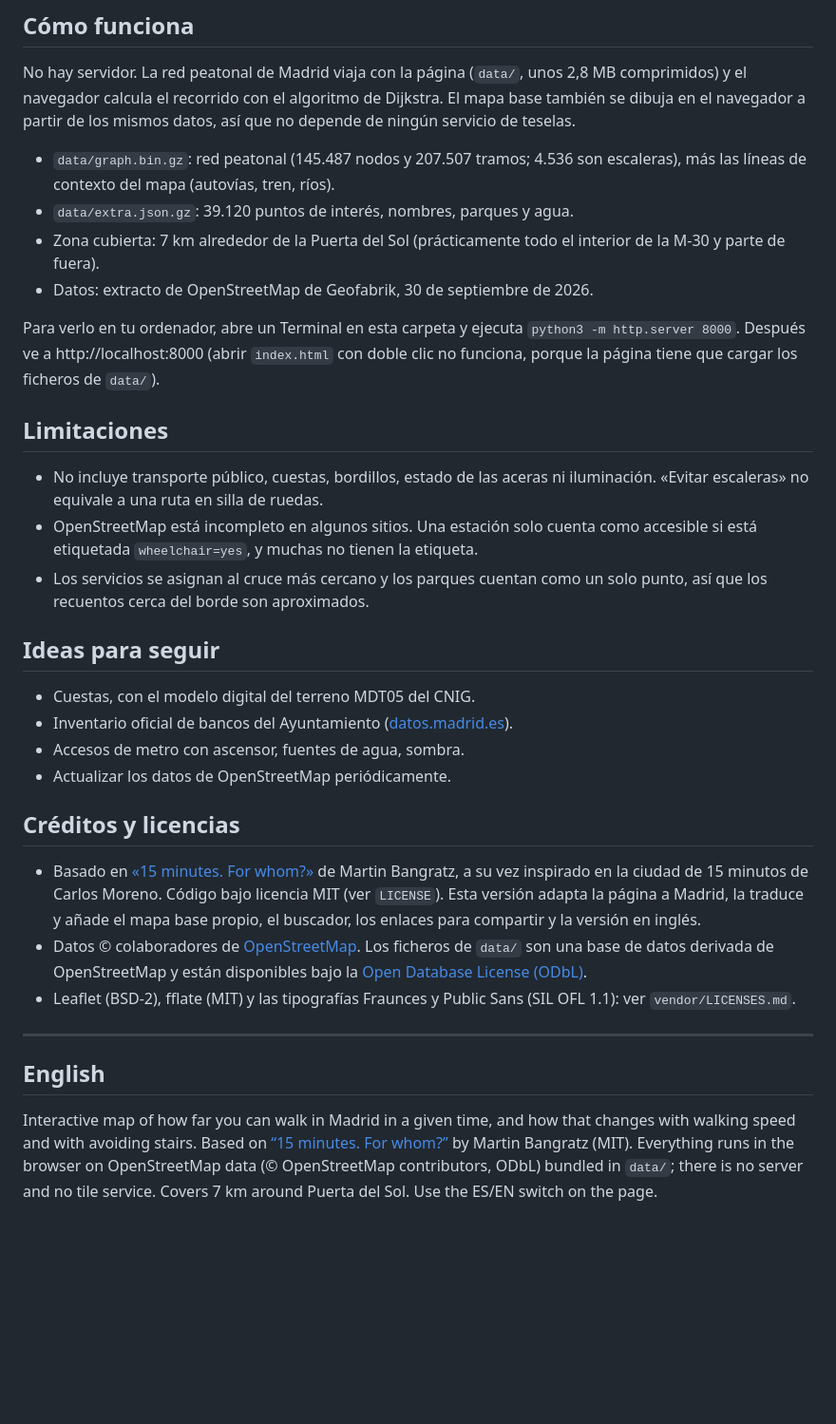
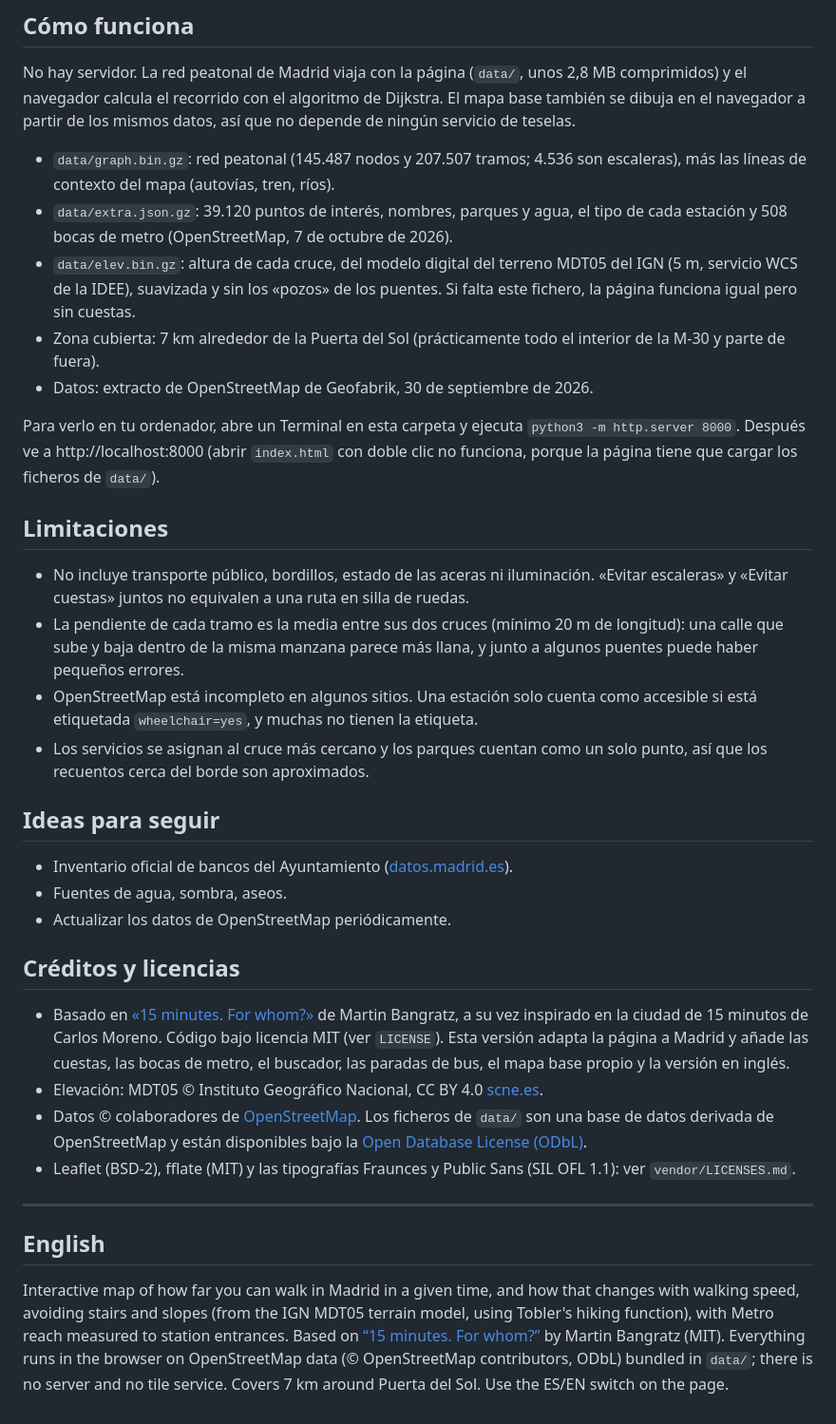
Before and after one commit to PabloLamiquiz/15--minutos-madrid, a Markdown page: README.md, the part around one of its changes. Shown at 95% size. Drawn GitHub-style; blank space fills up the shorter version.

```diff
--- a/README.md
+++ b/README.md
@@ -21,7 +23,8 @@ Mapa interactivo que muestra hasta dónde llegas andando por Madrid en un tiempo
 No hay servidor. La red peatonal de Madrid viaja con la página (`data/`, unos 2,8 MB comprimidos) y el navegador calcula el recorrido con el algoritmo de Dijkstra. El mapa base también se dibuja en el navegador a partir de los mismos datos, así que no depende de ningún servicio de teselas.
 
 - `data/graph.bin.gz`: red peatonal (145.487 nodos y 207.507 tramos; 4.536 son escaleras), más las líneas de contexto del mapa (autovías, tren, ríos).
-- `data/extra.json.gz`: 39.120 puntos de interés, nombres, parques y agua.
+- `data/extra.json.gz`: 39.120 puntos de interés, nombres, parques y agua, el tipo de cada estación y 508 bocas de metro (OpenStreetMap, 7 de octubre de 2026).
+- `data/elev.bin.gz`: altura de cada cruce, del modelo digital del terreno MDT05 del IGN (5 m, servicio WCS de la IDEE), suavizada y sin los «pozos» de los puentes. Si falta este fichero, la página funciona igual pero sin cuestas.
 - Zona cubierta: 7 km alrededor de la Puerta del Sol (prácticamente todo el interior de la M-30 y parte de fuera).
 - Datos: extracto de OpenStreetMap de Geofabrik, 30 de septiembre de 2026.
 
@@ -29,20 +32,21 @@ Para verlo en tu ordenador, abre un Terminal en esta carpeta y ejecuta `python3
 
 ## Limitaciones
 
-- No incluye transporte público, cuestas, bordillos, estado de las aceras ni iluminación. «Evitar escaleras» no equivale a una ruta en silla de ruedas.
+- No incluye transporte público, bordillos, estado de las aceras ni iluminación. «Evitar escaleras» y «Evitar cuestas» juntos no equivalen a una ruta en silla de ruedas.
+- La pendiente de cada tramo es la media entre sus dos cruces (mínimo 20 m de longitud): una calle que sube y baja dentro de la misma manzana parece más llana, y junto a algunos puentes puede haber pequeños errores.
 - OpenStreetMap está incompleto en algunos sitios. Una estación solo cuenta como accesible si está etiquetada `wheelchair=yes`, y muchas no tienen la etiqueta.
 - Los servicios se asignan al cruce más cercano y los parques cuentan como un solo punto, así que los recuentos cerca del borde son aproximados.
 
 ## Ideas para seguir
 
-- Cuestas, con el modelo digital del terreno MDT05 del CNIG.
 - Inventario oficial de bancos del Ayuntamiento ([datos.madrid.es](https://datos.madrid.es/dataset/300095-0-mobiliario-bancos)).
-- Accesos de metro con ascensor, fuentes de agua, sombra.
+- Fuentes de agua, sombra, aseos.
 - Actualizar los datos de OpenStreetMap periódicamente.
 
 ## Créditos y licencias
 
-- Basado en [«15 minutes. For whom?»](https://github.com/martincantcode/15-minutes) de Martin Bangratz, a su vez inspirado en la ciudad de 15 minutos de Carlos Moreno. Código bajo licencia MIT (ver `LICENSE`). Esta versión adapta la página a Madrid, la traduce y añade el mapa base propio, el buscador, los enlaces para compartir y la versión en inglés.
+- Basado en [«15 minutes. For whom?»](https://github.com/martincantcode/15-minutes) de Martin Bangratz, a su vez inspirado en la ciudad de 15 minutos de Carlos Moreno. Código bajo licencia MIT (ver `LICENSE`). Esta versión adapta la página a Madrid y añade las cuestas, las bocas de metro, el buscador, las paradas de bus, el mapa base propio y la versión en inglés.
+- Elevación: MDT05 © Instituto Geográfico Nacional, CC BY 4.0 [scne.es](https://www.scne.es).
 - Datos © colaboradores de [OpenStreetMap](https://www.openstreetmap.org/copyright). Los ficheros de `data/` son una base de datos derivada de OpenStreetMap y están disponibles bajo la [Open Database License (ODbL)](https://opendatacommons.org/licenses/odbl/).
 - Leaflet (BSD-2), fflate (MIT) y las tipografías Fraunces y Public Sans (SIL OFL 1.1): ver `vendor/LICENSES.md`.
 
@@ -50,4 +54,4 @@ Para verlo en tu ordenador, abre un Terminal en esta carpeta y ejecuta `python3
 
 ## English
 
-Interactive map of how far you can walk in Madrid in a given time, and how that changes with walking speed and with avoiding stairs. Based on [“15 minutes. For whom?”](https://github.com/martincantcode/15-minutes) by Martin Bangratz (MIT). Everything runs in the browser on OpenStreetMap data (© OpenStreetMap contributors, ODbL) bundled in `data/`; there is no server and no tile service. Covers 7 km around Puerta del Sol. Use the ES/EN switch on the page.
+Interactive map of how far you can walk in Madrid in a given time, and how that changes with walking speed, avoiding stairs and slopes (from the IGN MDT05 terrain model, using Tobler's hiking function), with Metro reach measured to station entrances. Based on [“15 minutes. For whom?”](https://github.com/martincantcode/15-minutes) by Martin Bangratz (MIT). Everything runs in the browser on OpenStreetMap data (© OpenStreetMap contributors, ODbL) bundled in `data/`; there is no server and no tile service. Covers 7 km around Puerta del Sol. Use the ES/EN switch on the page.
```
Also changed, not shown: other parts of README.md (+3 -1 lines), og.png, 3 other files.
